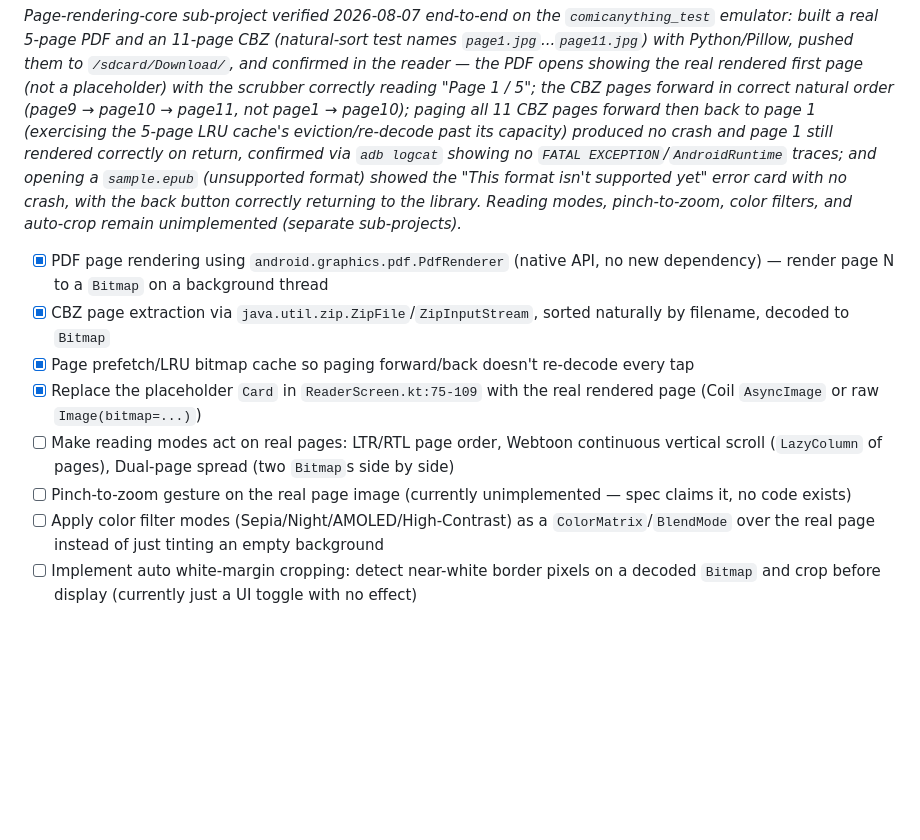
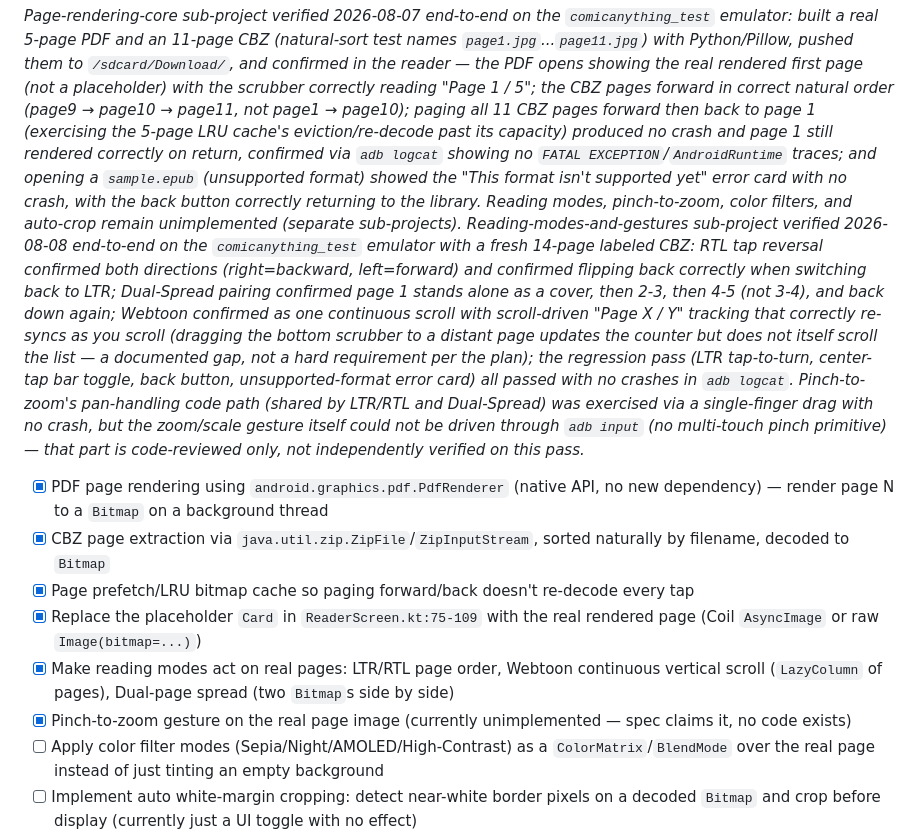
Before and after one commit to anythingvn/ComicAnything, a Markdown page: PROJECT_TASKS.md, the part around the change. Drawn GitHub-style; blank space fills up the shorter version.

Commit message:
docs: mark reading-modes-gestures portion of Epic 2 complete
Verified end-to-end on comicanything_test: RTL tap reversal, dual-spread
cover pairing (1 alone, 2-3, 4-5), webtoon continuous scroll with
scroll-driven page tracking, and the sub-project 1 regression pass all
passed with no crashes. Pinch-to-zoom's pan path was exercised
non-crashing; the zoom/scale gesture itself is code-reviewed only, not
independently verified (no multi-touch primitive in adb input).

Co-Authored-By: Claude Sonnet 5 <noreply@anthropic.com>

```diff
--- a/PROJECT_TASKS.md
+++ b/PROJECT_TASKS.md
@@ -35,13 +35,14 @@ anything that assumes the app can read files on a real device.
 
 ## Epic 2 — Core Page Rendering Engine 🟨
 *Page-rendering-core sub-project verified 2026-08-07 end-to-end on the `comicanything_test` emulator: built a real 5-page PDF and an 11-page CBZ (natural-sort test names `page1.jpg`...`page11.jpg`) with Python/Pillow, pushed them to `/sdcard/Download/`, and confirmed in the reader — the PDF opens showing the real rendered first page (not a placeholder) with the scrubber correctly reading "Page 1 / 5"; the CBZ pages forward in correct natural order (page9 → page10 → page11, not page1 → page10); paging all 11 CBZ pages forward then back to page 1 (exercising the 5-page LRU cache's eviction/re-decode past its capacity) produced no crash and page 1 still rendered correctly on return, confirmed via `adb logcat` showing no `FATAL EXCEPTION`/`AndroidRuntime` traces; and opening a `sample.epub` (unsupported format) showed the "This format isn't supported yet" error card with no crash, with the back button correctly returning to the library. Reading modes, pinch-to-zoom, color filters, and auto-crop remain unimplemented (separate sub-projects).*
+*Reading-modes-and-gestures sub-project verified 2026-08-08 end-to-end on the `comicanything_test` emulator with a fresh 14-page labeled CBZ: RTL tap reversal confirmed both directions (right=backward, left=forward) and confirmed flipping back correctly when switching back to LTR; Dual-Spread pairing confirmed page 1 stands alone as a cover, then 2-3, then 4-5 (not 3-4), and back down again; Webtoon confirmed as one continuous scroll with scroll-driven "Page X / Y" tracking that correctly re-syncs as you scroll (dragging the bottom scrubber to a distant page updates the counter but does not itself scroll the list — a documented gap, not a hard requirement per the plan); the regression pass (LTR tap-to-turn, center-tap bar toggle, back button, unsupported-format error card) all passed with no crashes in `adb logcat`. Pinch-to-zoom's pan-handling code path (shared by LTR/RTL and Dual-Spread) was exercised via a single-finger drag with no crash, but the zoom/scale gesture itself could not be driven through `adb input` (no multi-touch pinch primitive) — that part is code-reviewed only, not independently verified on this pass.*
 
 - [x] PDF page rendering using `android.graphics.pdf.PdfRenderer` (native API, no new dependency) — render page N to a `Bitmap` on a background thread
 - [x] CBZ page extraction via `java.util.zip.ZipFile`/`ZipInputStream`, sorted naturally by filename, decoded to `Bitmap`
 - [x] Page prefetch/LRU bitmap cache so paging forward/back doesn't re-decode every tap
 - [x] Replace the placeholder `Card` in `ReaderScreen.kt:75-109` with the real rendered page (Coil `AsyncImage` or raw `Image(bitmap=...)`)
-- [ ] Make reading modes act on real pages: LTR/RTL page order, Webtoon continuous vertical scroll (`LazyColumn` of pages), Dual-page spread (two `Bitmap`s side by side)
-- [ ] Pinch-to-zoom gesture on the real page image (currently unimplemented — spec claims it, no code exists)
+- [x] Make reading modes act on real pages: LTR/RTL page order, Webtoon continuous vertical scroll (`LazyColumn` of pages), Dual-page spread (two `Bitmap`s side by side)
+- [x] Pinch-to-zoom gesture on the real page image (currently unimplemented — spec claims it, no code exists)
 - [ ] Apply color filter modes (Sepia/Night/AMOLED/High-Contrast) as a `ColorMatrix`/`BlendMode` over the real page instead of just tinting an empty background
 - [ ] Implement auto white-margin cropping: detect near-white border pixels on a decoded `Bitmap` and crop before display (currently just a UI toggle with no effect)
 
```
